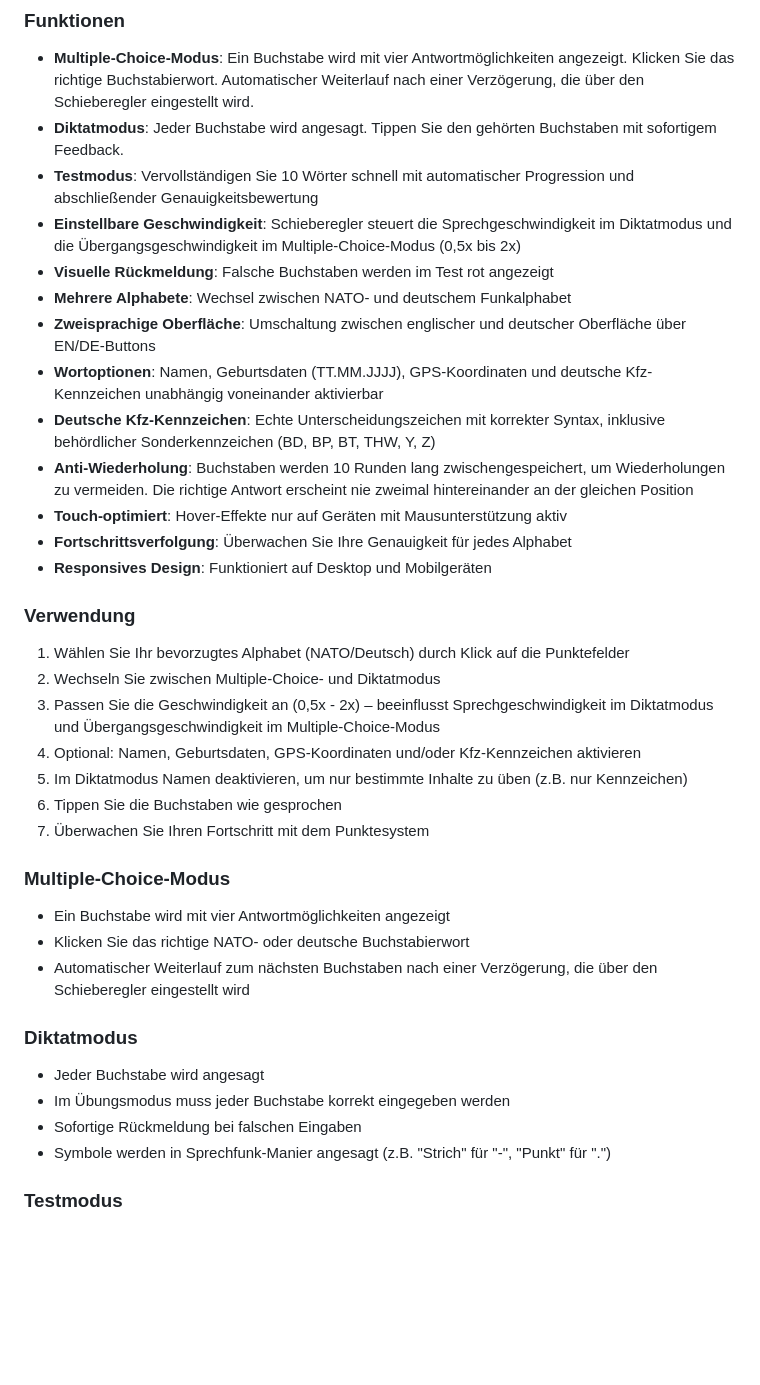
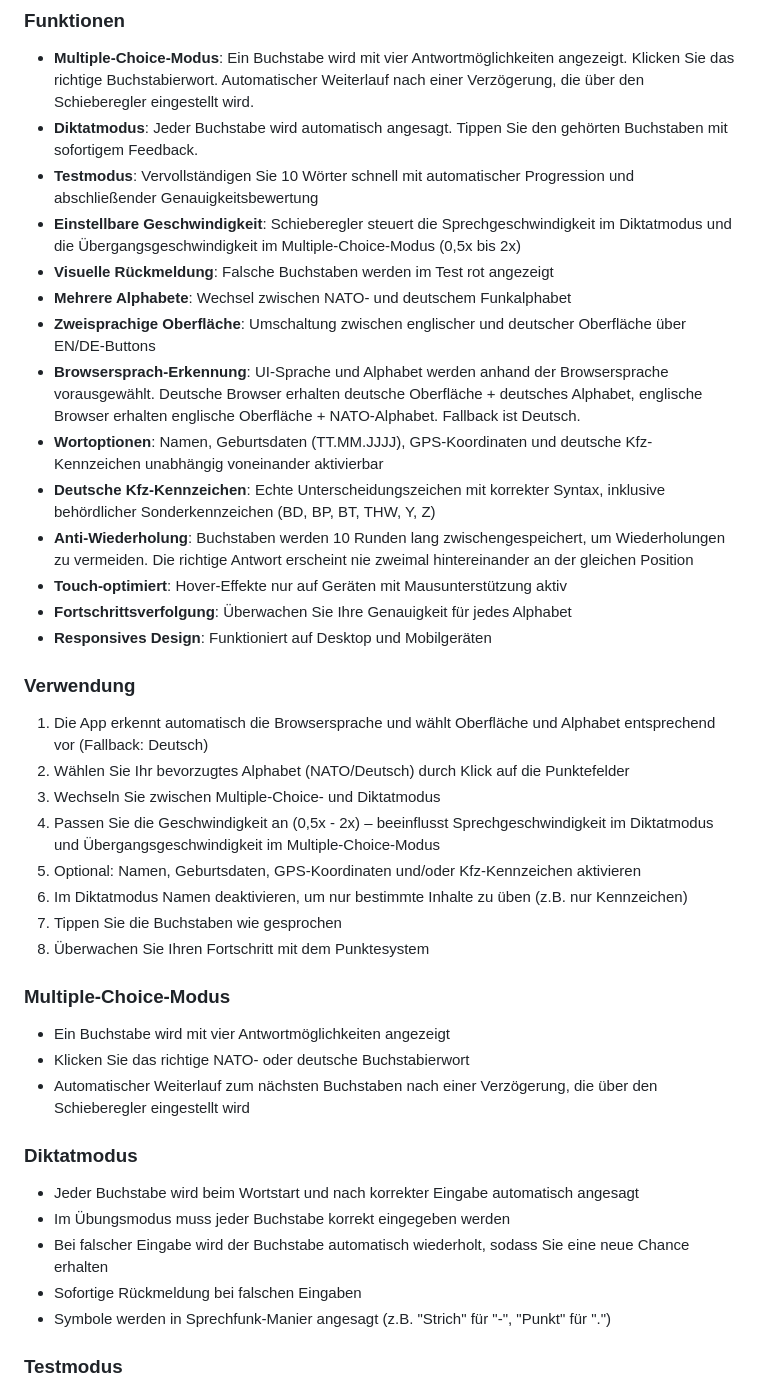
Before and after one commit to Wlanfr3ak/nato-alphabet-trainer, a Markdown page: README.md, the part around one of its changes. Rendered like a GitHub page; blank space fills up the shorter version.

```diff
--- a/README.md
+++ b/README.md
@@ -57,12 +60,13 @@ Eine interaktive Webanwendung zum Erlernen und Üben des NATO- und deutschen Fun
 
 ### Funktionen
 - **Multiple-Choice-Modus**: Ein Buchstabe wird mit vier Antwortmöglichkeiten angezeigt. Klicken Sie das richtige Buchstabierwort. Automatischer Weiterlauf nach einer Verzögerung, die über den Schieberegler eingestellt wird.
-- **Diktatmodus**: Jeder Buchstabe wird angesagt. Tippen Sie den gehörten Buchstaben mit sofortigem Feedback.
+- **Diktatmodus**: Jeder Buchstabe wird automatisch angesagt. Tippen Sie den gehörten Buchstaben mit sofortigem Feedback.
 - **Testmodus**: Vervollständigen Sie 10 Wörter schnell mit automatischer Progression und abschließender Genauigkeitsbewertung
 - **Einstellbare Geschwindigkeit**: Schieberegler steuert die Sprechgeschwindigkeit im Diktatmodus und die Übergangsgeschwindigkeit im Multiple-Choice-Modus (0,5x bis 2x)
 - **Visuelle Rückmeldung**: Falsche Buchstaben werden im Test rot angezeigt
 - **Mehrere Alphabete**: Wechsel zwischen NATO- und deutschem Funkalphabet
 - **Zweisprachige Oberfläche**: Umschaltung zwischen englischer und deutscher Oberfläche über EN/DE-Buttons
+- **Browsersprach-Erkennung**: UI-Sprache und Alphabet werden anhand der Browsersprache vorausgewählt. Deutsche Browser erhalten deutsche Oberfläche + deutsches Alphabet, englische Browser erhalten englische Oberfläche + NATO-Alphabet. Fallback ist Deutsch.
 - **Wortoptionen**: Namen, Geburtsdaten (TT.MM.JJJJ), GPS-Koordinaten und deutsche Kfz-Kennzeichen unabhängig voneinander aktivierbar
 - **Deutsche Kfz-Kennzeichen**: Echte Unterscheidungszeichen mit korrekter Syntax, inklusive behördlicher Sonderkennzeichen (BD, BP, BT, THW, Y, Z)
 - **Anti-Wiederholung**: Buchstaben werden 10 Runden lang zwischengespeichert, um Wiederholungen zu vermeiden. Die richtige Antwort erscheint nie zweimal hintereinander an der gleichen Position
@@ -71,13 +75,14 @@ Eine interaktive Webanwendung zum Erlernen und Üben des NATO- und deutschen Fun
 - **Responsives Design**: Funktioniert auf Desktop und Mobilgeräten
 
 ### Verwendung
-1. Wählen Sie Ihr bevorzugtes Alphabet (NATO/Deutsch) durch Klick auf die Punktefelder
-2. Wechseln Sie zwischen Multiple-Choice- und Diktatmodus
-3. Passen Sie die Geschwindigkeit an (0,5x - 2x) – beeinflusst Sprechgeschwindigkeit im Diktatmodus und Übergangsgeschwindigkeit im Multiple-Choice-Modus
-4. Optional: Namen, Geburtsdaten, GPS-Koordinaten und/oder Kfz-Kennzeichen aktivieren
-5. Im Diktatmodus Namen deaktivieren, um nur bestimmte Inhalte zu üben (z.B. nur Kennzeichen)
-6. Tippen Sie die Buchstaben wie gesprochen
-7. Überwachen Sie Ihren Fortschritt mit dem Punktesystem
+1. Die App erkennt automatisch die Browsersprache und wählt Oberfläche und Alphabet entsprechend vor (Fallback: Deutsch)
+2. Wählen Sie Ihr bevorzugtes Alphabet (NATO/Deutsch) durch Klick auf die Punktefelder
+3. Wechseln Sie zwischen Multiple-Choice- und Diktatmodus
+4. Passen Sie die Geschwindigkeit an (0,5x - 2x) – beeinflusst Sprechgeschwindigkeit im Diktatmodus und Übergangsgeschwindigkeit im Multiple-Choice-Modus
+5. Optional: Namen, Geburtsdaten, GPS-Koordinaten und/oder Kfz-Kennzeichen aktivieren
+6. Im Diktatmodus Namen deaktivieren, um nur bestimmte Inhalte zu üben (z.B. nur Kennzeichen)
+7. Tippen Sie die Buchstaben wie gesprochen
+8. Überwachen Sie Ihren Fortschritt mit dem Punktesystem
 
 ### Multiple-Choice-Modus
 - Ein Buchstabe wird mit vier Antwortmöglichkeiten angezeigt
@@ -85,8 +90,9 @@ Eine interaktive Webanwendung zum Erlernen und Üben des NATO- und deutschen Fun
 - Automatischer Weiterlauf zum nächsten Buchstaben nach einer Verzögerung, die über den Schieberegler eingestellt wird
 
 ### Diktatmodus
-- Jeder Buchstabe wird angesagt
+- Jeder Buchstabe wird beim Wortstart und nach korrekter Eingabe automatisch angesagt
 - Im Übungsmodus muss jeder Buchstabe korrekt eingegeben werden
+- Bei falscher Eingabe wird der Buchstabe automatisch wiederholt, sodass Sie eine neue Chance erhalten
 - Sofortige Rückmeldung bei falschen Eingaben
 - Symbole werden in Sprechfunk-Manier angesagt (z.B. "Strich" für "-", "Punkt" für ".")
 
```
Also changed, not shown: other parts of README.md (+18 -9 lines).
